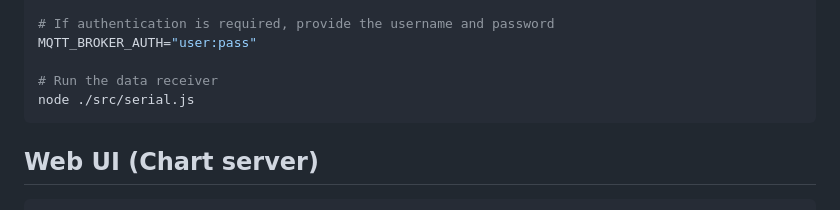
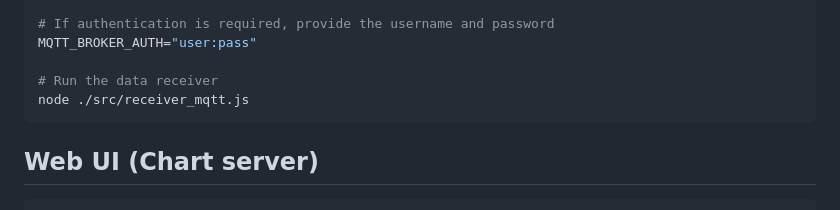
Before and after one commit to DrA1ex/co2-temp-monitor, a Markdown page: README.md, the part around the change. GitHub-like rendering.

````diff
--- a/README.md
+++ b/README.md
@@ -84,7 +84,7 @@ MQTT_BROKER_URL=mqtt://example.com:1234
 MQTT_BROKER_AUTH="user:pass"
 
 # Run the data receiver
-node ./src/serial.js
+node ./src/receiver_mqtt.js
 ```
 
 ## Web UI (Chart server)
````
